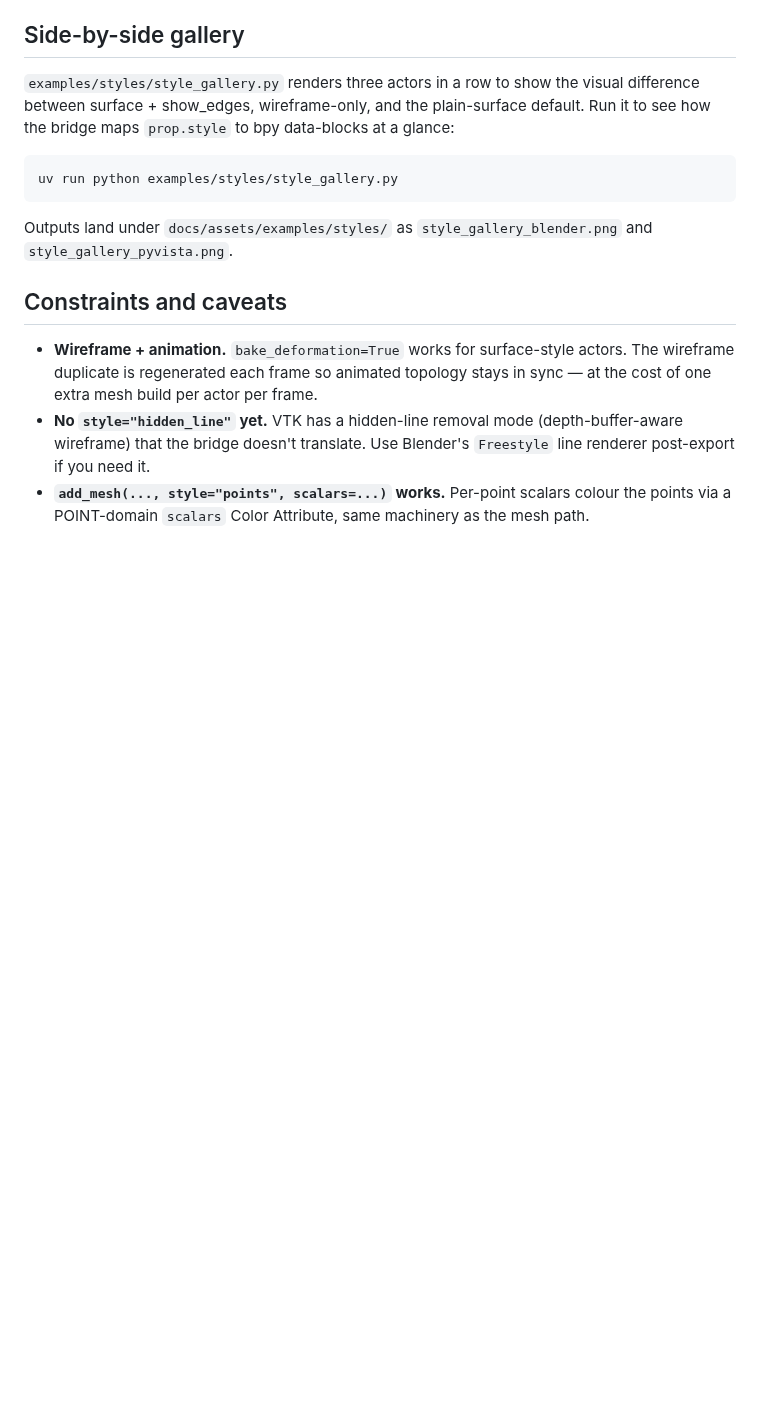
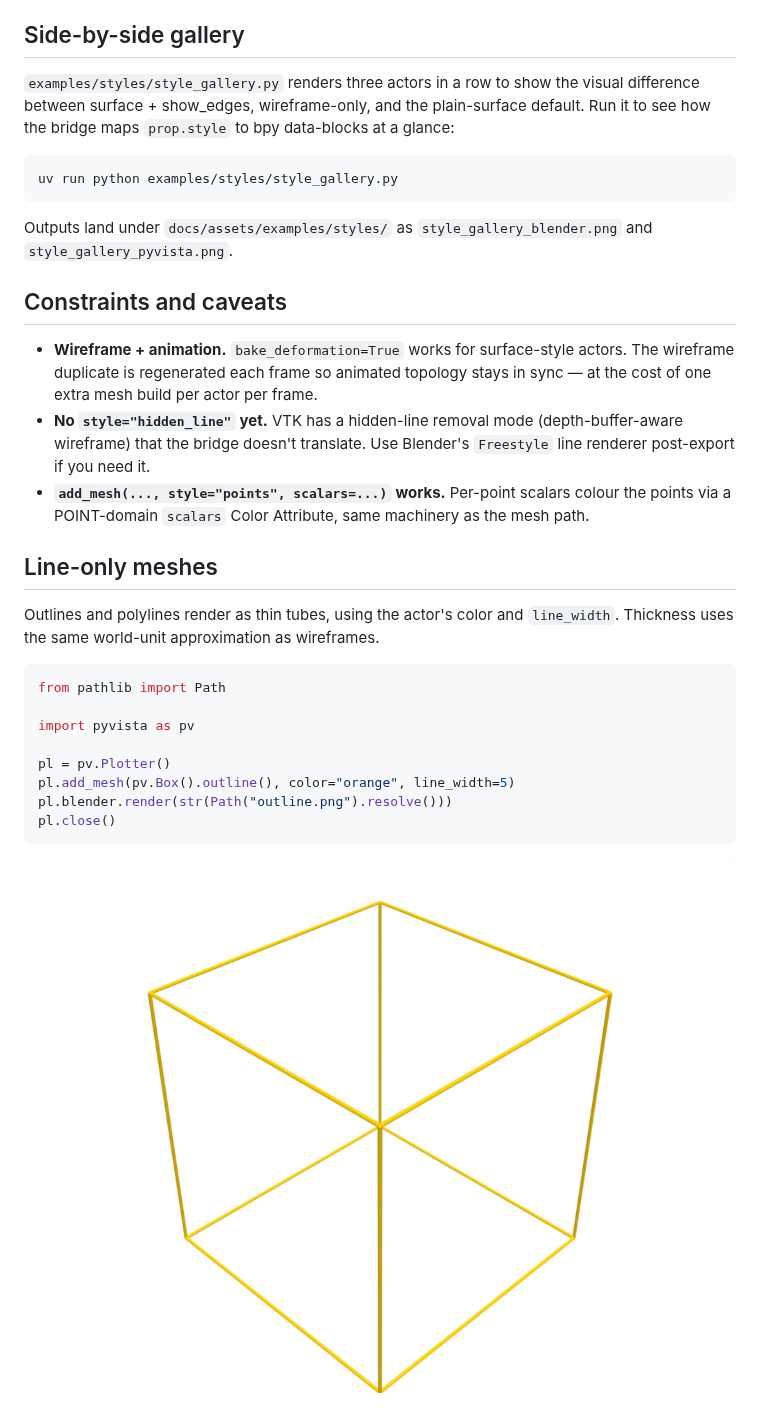
Before and after one commit to kmarchais/pyvista-blender, a Markdown page: docs/cookbook/styles.md, the part around the change. Rendered like a GitHub page; pictures changed too: docs/assets/outline.png (added); blank space fills up the shorter version.

Commit message:
Render line-only meshes as tubes (#6)

````diff
--- a/docs/cookbook/styles.md
+++ b/docs/cookbook/styles.md
@@ -98,3 +98,21 @@ Outputs land under `docs/assets/examples/styles/` as
 - **`add_mesh(..., style="points", scalars=...)` works.** Per-point
   scalars colour the points via a POINT-domain `scalars` Color
   Attribute, same machinery as the mesh path.
+
+## Line-only meshes
+
+Outlines and polylines render as thin tubes, using the actor's color and
+`line_width`. Thickness uses the same world-unit approximation as wireframes.
+
+```python
+from pathlib import Path
+
+import pyvista as pv
+
+pl = pv.Plotter()
+pl.add_mesh(pv.Box().outline(), color="orange", line_width=5)
+pl.blender.render(str(Path("outline.png").resolve()))
+pl.close()
+```
+
+![Rendered box outline](../assets/outline.png)
````
Also changed, not shown: CHANGELOG.md (+3 -0 lines), 4 other files.
